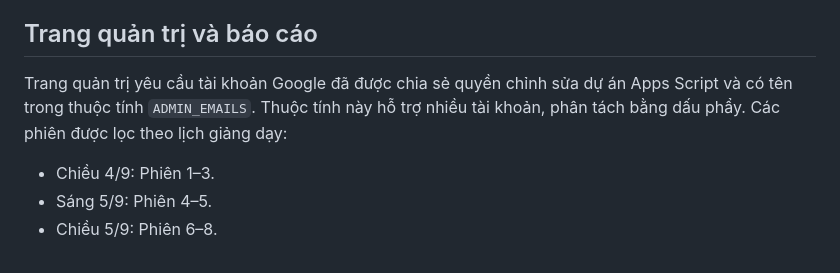
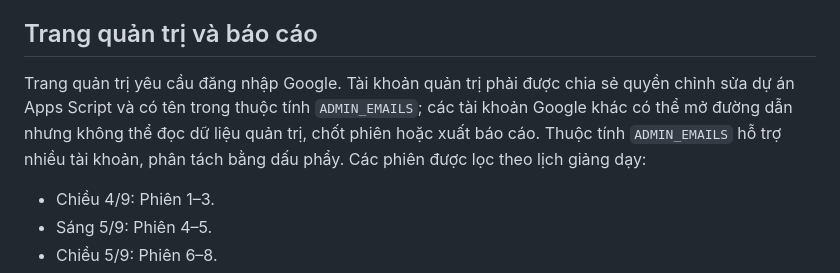
Before and after one commit to Na30vn/ket-qua-9-phien-tap-huan-dashboard, a Markdown page: README.md, the part around the change. Rendered like a GitHub page.

Commit message:
Clarify authenticated admin deployment access

```diff
--- a/README.md
+++ b/README.md
@@ -79,7 +79,7 @@ Google Forms có thể vẫn hiện nút **Xem câu trả lời chính xác** sa
 
 ## Trang quản trị và báo cáo
 
-Trang quản trị yêu cầu tài khoản Google đã được chia sẻ quyền chỉnh sửa dự án Apps Script và có tên trong thuộc tính `ADMIN_EMAILS`. Thuộc tính này hỗ trợ nhiều tài khoản, phân tách bằng dấu phẩy. Các phiên được lọc theo lịch giảng dạy:
+Trang quản trị yêu cầu đăng nhập Google. Tài khoản quản trị phải được chia sẻ quyền chỉnh sửa dự án Apps Script và có tên trong thuộc tính `ADMIN_EMAILS`; các tài khoản Google khác có thể mở đường dẫn nhưng không thể đọc dữ liệu quản trị, chốt phiên hoặc xuất báo cáo. Thuộc tính `ADMIN_EMAILS` hỗ trợ nhiều tài khoản, phân tách bằng dấu phẩy. Các phiên được lọc theo lịch giảng dạy:
 
 - Chiều 4/9: Phiên 1–3.
 - Sáng 5/9: Phiên 4–5.
```
